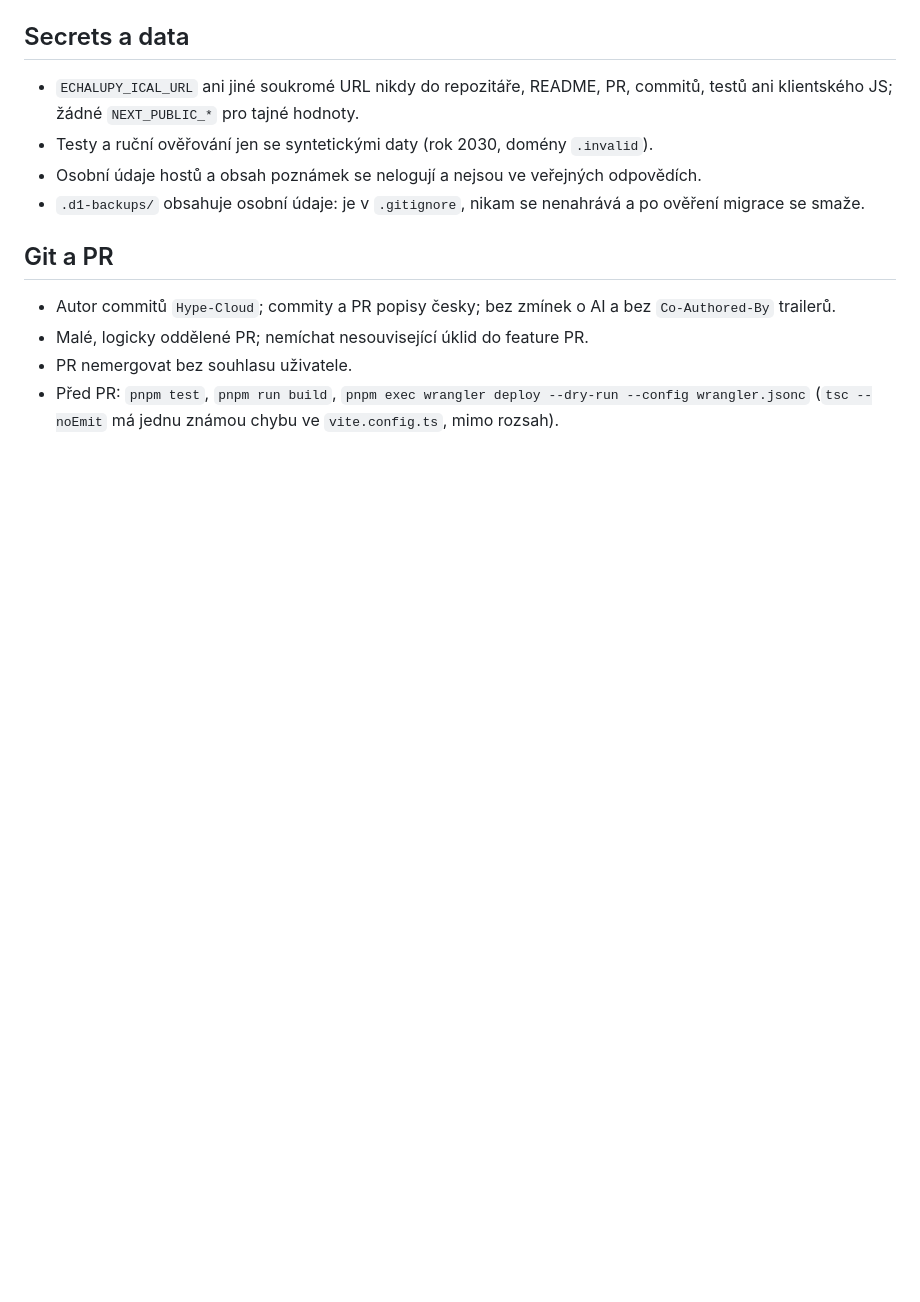
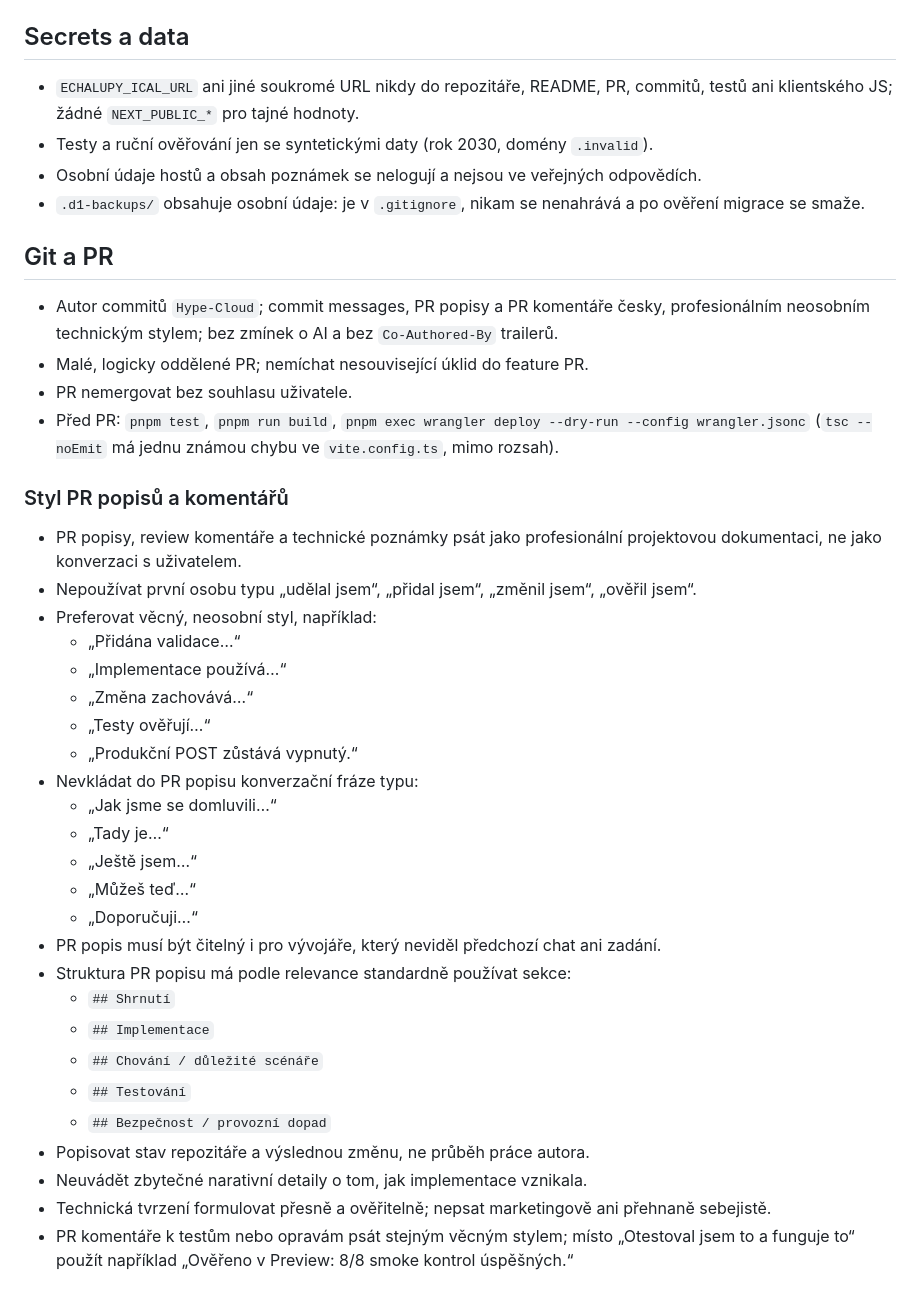
Before and after one commit to Hype-Cloud/Chalupa_Vsetice_Web, a Markdown page: CLAUDE.md, the part around the change. Drawn GitHub-style; blank space fills up the shorter version.

Commit message:
Zpřesnění stylu PR dokumentace

```diff
--- a/CLAUDE.md
+++ b/CLAUDE.md
@@ -85,9 +85,42 @@ Skutečný stav (nastaveno ručně v dashboardu, v diffu není vidět):
 
 ## Git a PR
 
-- Autor commitů `Hype-Cloud`; commity a PR popisy česky; bez zmínek o AI a bez
+- Autor commitů `Hype-Cloud`; commit messages, PR popisy a PR komentáře česky,
+  profesionálním neosobním technickým stylem; bez zmínek o AI a bez
   `Co-Authored-By` trailerů.
 - Malé, logicky oddělené PR; nemíchat nesouvisející úklid do feature PR.
 - PR nemergovat bez souhlasu uživatele.
 - Před PR: `pnpm test`, `pnpm run build`, `pnpm exec wrangler deploy --dry-run --config wrangler.jsonc`
   (`tsc --noEmit` má jednu známou chybu ve `vite.config.ts`, mimo rozsah).
+
+### Styl PR popisů a komentářů
+
+- PR popisy, review komentáře a technické poznámky psát jako profesionální projektovou
+  dokumentaci, ne jako konverzaci s uživatelem.
+- Nepoužívat první osobu typu „udělal jsem“, „přidal jsem“, „změnil jsem“, „ověřil jsem“.
+- Preferovat věcný, neosobní styl, například:
+  - „Přidána validace…“
+  - „Implementace používá…“
+  - „Změna zachovává…“
+  - „Testy ověřují…“
+  - „Produkční POST zůstává vypnutý.“
+- Nevkládat do PR popisu konverzační fráze typu:
+  - „Jak jsme se domluvili…“
+  - „Tady je…“
+  - „Ještě jsem…“
+  - „Můžeš teď…“
+  - „Doporučuji…“
+- PR popis musí být čitelný i pro vývojáře, který neviděl předchozí chat ani zadání.
+- Struktura PR popisu má podle relevance standardně používat sekce:
+  - `## Shrnutí`
+  - `## Implementace`
+  - `## Chování / důležité scénáře`
+  - `## Testování`
+  - `## Bezpečnost / provozní dopad`
+- Popisovat stav repozitáře a výslednou změnu, ne průběh práce autora.
+- Neuvádět zbytečné narativní detaily o tom, jak implementace vznikala.
+- Technická tvrzení formulovat přesně a ověřitelně; nepsat marketingově ani přehnaně
+  sebejistě.
+- PR komentáře k testům nebo opravám psát stejným věcným stylem; místo
+  „Otestoval jsem to a funguje to“ použít například
+  „Ověřeno v Preview: 8/8 smoke kontrol úspěšných.“
```
